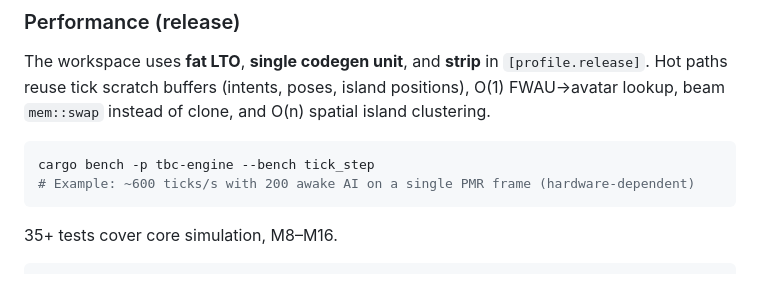
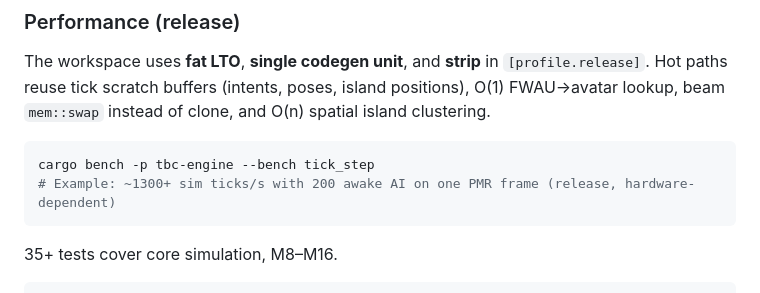
Before and after one commit to alexdepasquale2-jpg/hades-engine, a Markdown page: README.md, the part around the change. Rendered like a GitHub page.

Commit message:
README: correct tick bench throughput note
Co-authored-by: alexdepasquale2 <alexdepasquale2@gmail.com>

````diff
--- a/README.md
+++ b/README.md
@@ -133,7 +133,7 @@ The workspace uses **fat LTO**, **single codegen unit**, and **strip** in `[prof
 
 ```bash
 cargo bench -p tbc-engine --bench tick_step
-# Example: ~600 ticks/s with 200 awake AI on a single PMR frame (hardware-dependent)
+# Example: ~1300+ sim ticks/s with 200 awake AI on one PMR frame (release, hardware-dependent)
 ```
 
 35+ tests cover core simulation, M8–M16.
````
